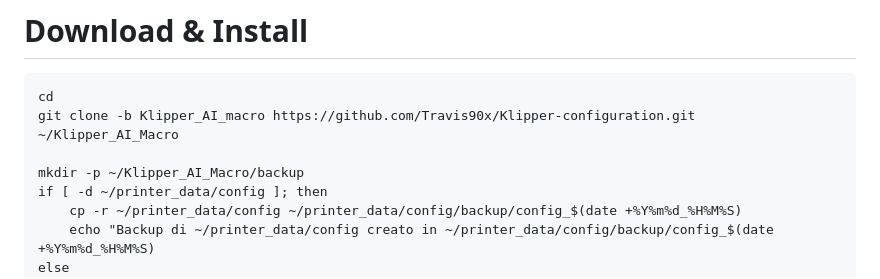
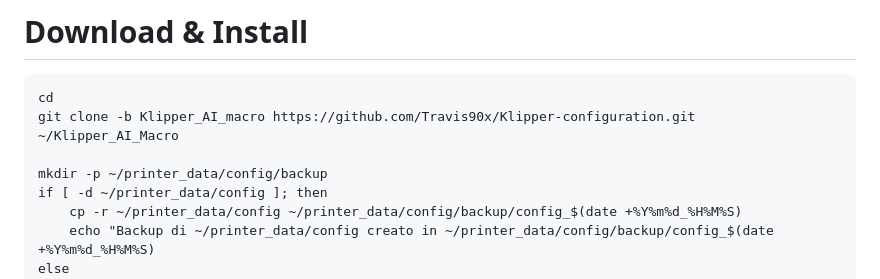
Before and after one commit to Travis90x/Klipper-configuration, a Markdown page: README.md, the part around the change. GitHub-like rendering.

```diff
--- a/README.md
+++ b/README.md
@@ -11,7 +11,7 @@ press CTRL+F5 to clean the cache of the browser.
 cd
 git clone -b Klipper_AI_macro https://github.com/Travis90x/Klipper-configuration.git ~/Klipper_AI_Macro
 
-mkdir -p ~/Klipper_AI_Macro/backup
+mkdir -p ~/printer_data/config/backup
 if [ -d ~/printer_data/config ]; then
     cp -r ~/printer_data/config ~/printer_data/config/backup/config_$(date +%Y%m%d_%H%M%S)
     echo "Backup di ~/printer_data/config creato in ~/printer_data/config/backup/config_$(date +%Y%m%d_%H%M%S)
```
